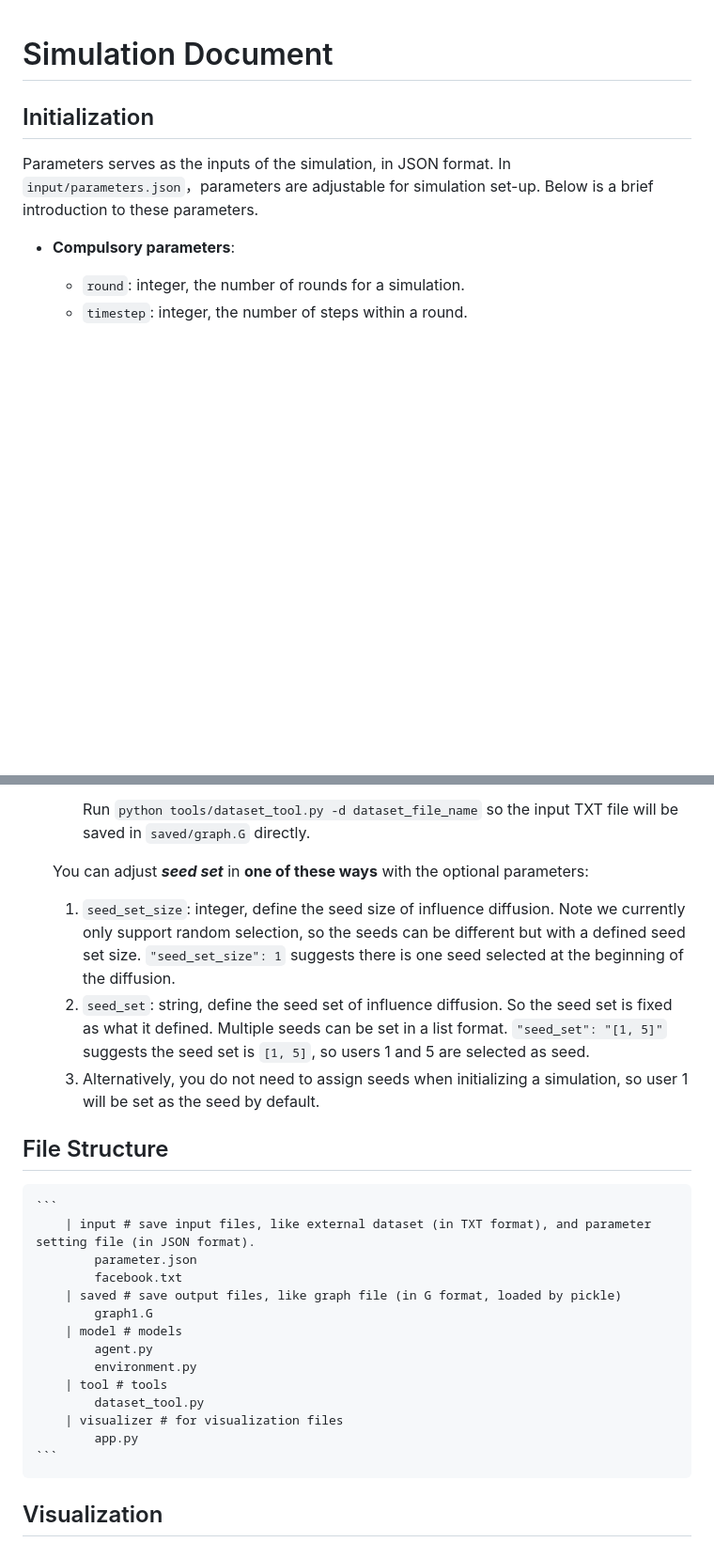
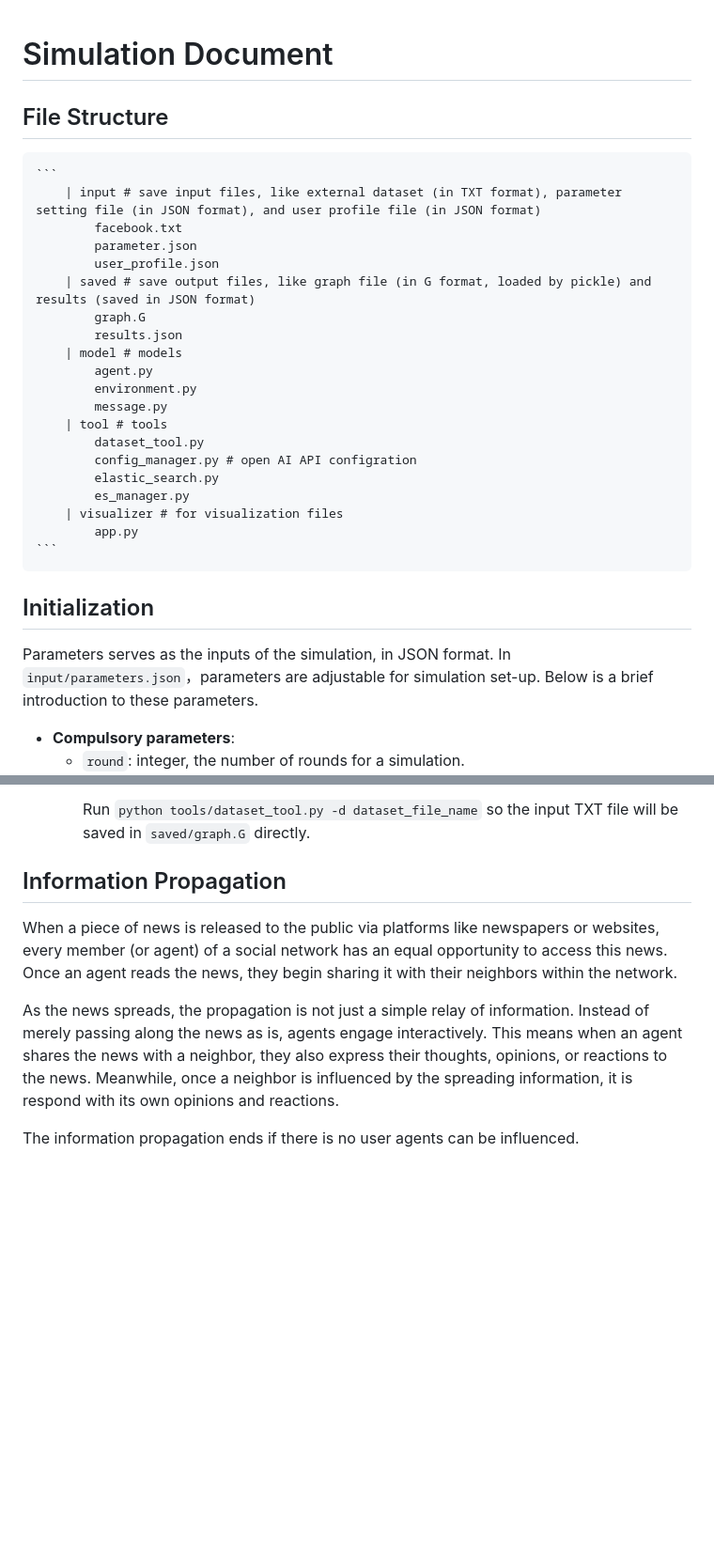
Before and after one commit to lindsay0416/AI_impact_human_social_network, a Markdown page: simulation.md, 2 parts joined by grey strips. Shown: that part at 94% size. Rendered like a GitHub page; blank space fills up the shorter version.

````diff
--- a/simulation.md
+++ b/simulation.md
@@ -1,4 +1,25 @@
 # Simulation Document
+## File Structure
+    ```
+        | input # save input files, like external dataset (in TXT format), parameter setting file (in JSON format), and user profile file (in JSON format)
+            facebook.txt
+            parameter.json
+            user_profile.json
+        | saved # save output files, like graph file (in G format, loaded by pickle) and results (saved in JSON format)
+            graph.G
+            results.json
+        | model # models
+            agent.py
+            environment.py
+            message.py
+        | tool # tools
+            dataset_tool.py
+            config_manager.py # open AI API configration
+            elastic_search.py
+            es_manager.py
+        | visualizer # for visualization files
+            app.py
+    ```
 ## Initialization
 Parameters serves as the inputs of the simulation, in JSON format. In `input/parameters.json`，parameters are adjustable for simulation set-up. Below is a brief introduction to these parameters.
 - **Compulsory parameters**:
@@ -23,23 +44,9 @@ Parameters serves as the inputs of the simulation, in JSON format. In `input/par
 
       Run `python tools/dataset_tool.py -d dataset_file_name` so the input TXT file will be saved in `saved/graph.G` directly.
 
-    You can adjust ***seed set*** in **one of these ways** with the optional parameters:
-  1. `seed_set_size`: integer, define the seed size of influence diffusion. Note we currently only support random selection, so the seeds can be different but with a defined seed set size. `"seed_set_size": 1` suggests there is one seed selected at the beginning of the diffusion.
-  2. `seed_set`: string, define the seed set of influence diffusion. So the seed set is fixed as what it defined. Multiple seeds can be set in a list format. `"seed_set": "[1, 5]"` suggests the seed set is `[1, 5]`, so users 1 and 5 are selected as seed.
-  3. Alternatively, you do not need to assign seeds when initializing a simulation, so user 1 will be set as the seed by default.
-## File Structure
-    ```
-        | input # save input files, like external dataset (in TXT format), and parameter setting file (in JSON format).
-            parameter.json
-            facebook.txt
-        | saved # save output files, like graph file (in G format, loaded by pickle)
-            graph1.G
-        | model # models
-            agent.py
-            environment.py
-        | tool # tools
-            dataset_tool.py
-        | visualizer # for visualization files
-            app.py
-    ```
-## Visualization
+## Information Propagation
+When a piece of news is released to the public via platforms like newspapers or websites, every member (or agent) of a social network has an equal opportunity to access this news. Once an agent reads the news, they begin sharing it with their neighbors within the network.
+
+As the news spreads, the propagation is not just a simple relay of information. Instead of merely passing along the news as is, agents engage interactively. This means when an agent shares the news with a neighbor, they also express their thoughts, opinions, or reactions to the news. Meanwhile, once a neighbor is influenced by the spreading information, it is respond with its own opinions and reactions.
+
+The information propagation ends if there is no user agents can be influenced.
````
